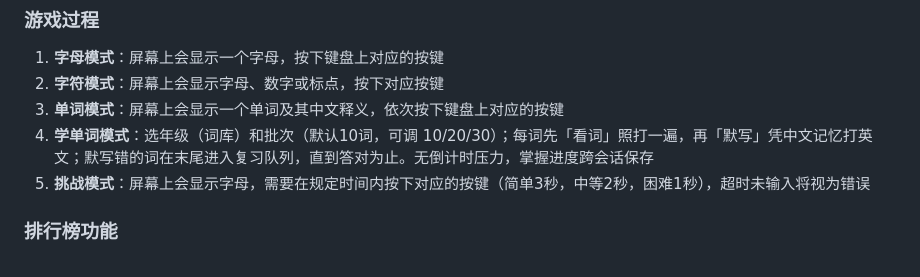
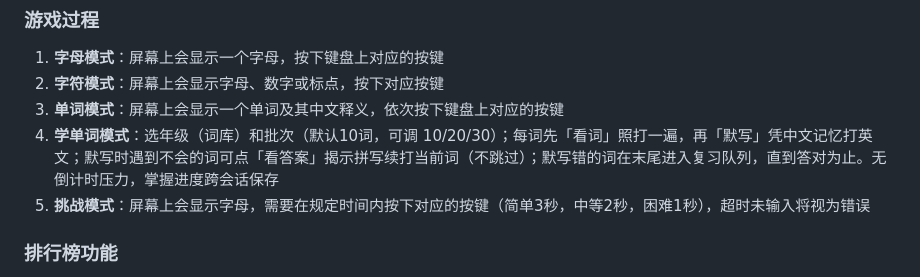
Before and after one commit to roczhouwh/keyboard-master, a Markdown page: README.md, the part around the change. Rendered like a GitHub page.

Commit message:
docs: 补充看答案按钮行为（揭示剩余拼写续打当前词，不跳过）到 CLAUDE.md/README.md

```diff
--- a/README.md
+++ b/README.md
@@ -108,7 +108,7 @@ type/
 1. **字母模式**：屏幕上会显示一个字母，按下键盘上对应的按键
 2. **字符模式**：屏幕上会显示字母、数字或标点，按下对应按键
 3. **单词模式**：屏幕上会显示一个单词及其中文释义，依次按下键盘上对应的按键
-4. **学单词模式**：选年级（词库）和批次（默认10词，可调 10/20/30）；每词先「看词」照打一遍，再「默写」凭中文记忆打英文；默写错的词在末尾进入复习队列，直到答对为止。无倒计时压力，掌握进度跨会话保存
+4. **学单词模式**：选年级（词库）和批次（默认10词，可调 10/20/30）；每词先「看词」照打一遍，再「默写」凭中文记忆打英文；默写时遇到不会的词可点「看答案」揭示拼写续打当前词（不跳过）；默写错的词在末尾进入复习队列，直到答对为止。无倒计时压力，掌握进度跨会话保存
 5. **挑战模式**：屏幕上会显示字母，需要在规定时间内按下对应的按键（简单3秒，中等2秒，困难1秒），超时未输入将视为错误
 
 ### 排行榜功能
```
Also changed, not shown: CLAUDE.md (+1 -0 lines).
